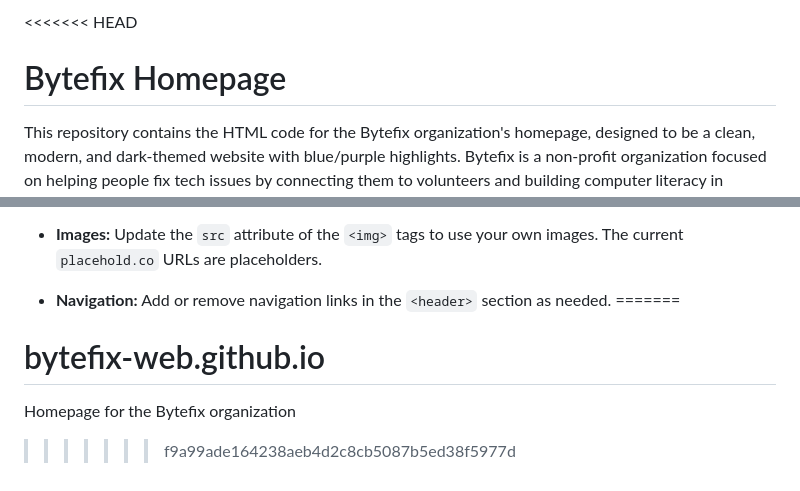
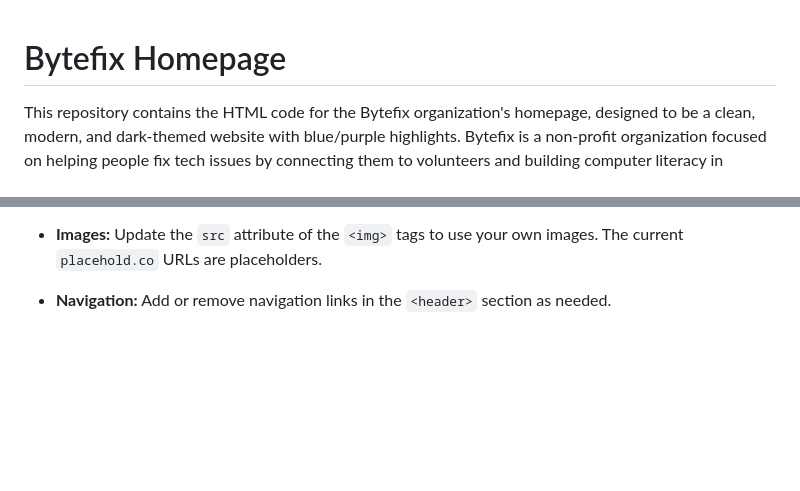
Before and after one commit to Bytefix-web/Bytefix-web.github.io, a Markdown page: README.md, 2 parts joined by grey strips. GitHub-like rendering; blank space fills up the shorter version.

Commit message:
Cleaned up the README

```diff
--- a/README.md
+++ b/README.md
@@ -1,4 +1,3 @@
-<<<<<<< HEAD
 # Bytefix Homepage
 
 This repository contains the HTML code for the Bytefix organization's homepage, designed to be a clean, modern, and dark-themed website with blue/purple highlights. Bytefix is a non-profit organization focused on helping people fix tech issues by connecting them to volunteers and building computer literacy in communities.
@@ -66,7 +65,3 @@ You can easily customize this homepage by editing the `index.html` file:
 * **Images:** Update the `src` attribute of the `<img>` tags to use your own images. The current `placehold.co` URLs are placeholders.
 
 * **Navigation:** Add or remove navigation links in the `<header>` section as needed.
-=======
-# bytefix-web.github.io
-Homepage for the Bytefix organization
->>>>>>> f9a99ade164238aeb4d2c8cb5087b5ed38f5977d
```
